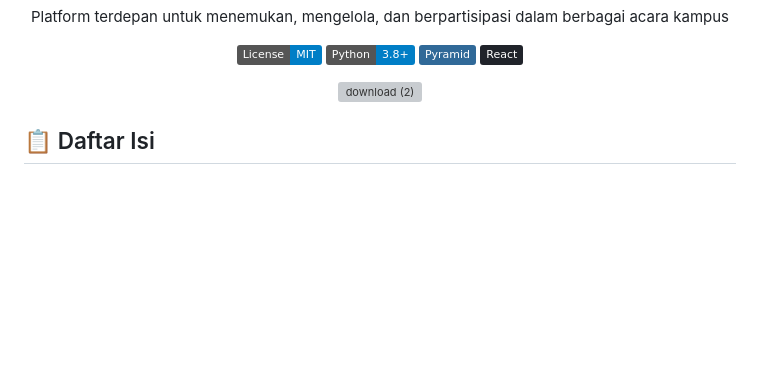
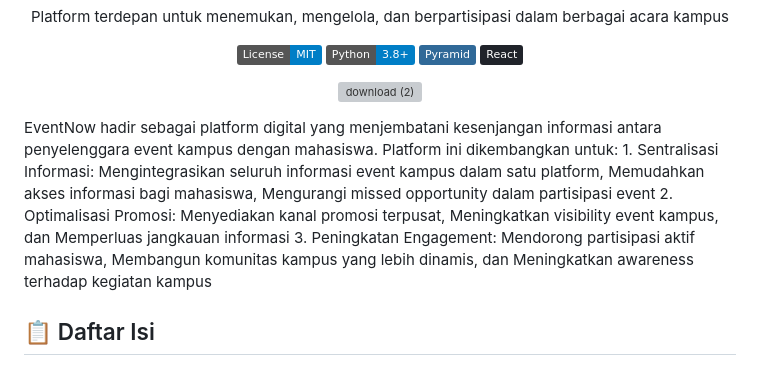
Before and after one commit to han5474ni/EventNow, a Markdown page: readme.md, the part around the change. Rendered like a GitHub page; badges without logos; blank space fills up the shorter version; grey boxes are pictures that could not be loaded.

```diff
--- a/readme.md
+++ b/readme.md
@@ -10,6 +10,11 @@
  ![download (2)](https://github.com/user-attachments/assets/3f66325c-0454-48f8-bd40-135fb4d85637)
 
 </div>
+EventNow hadir sebagai platform digital yang menjembatani kesenjangan informasi antara penyelenggara event kampus dengan mahasiswa. Platform ini dikembangkan untuk:
+1. Sentralisasi Informasi: Mengintegrasikan seluruh informasi event kampus dalam satu platform, Memudahkan akses informasi bagi mahasiswa, Mengurangi missed opportunity dalam partisipasi event
+2. Optimalisasi Promosi: Menyediakan kanal promosi terpusat, Meningkatkan visibility event kampus, dan Memperluas jangkauan informasi
+3. Peningkatan Engagement: Mendorong partisipasi aktif mahasiswa, Membangun komunitas kampus yang lebih dinamis, dan Meningkatkan awareness terhadap kegiatan kampus
+
 
 ## 📋 Daftar Isi
 - [✨ Fitur Unggulan](#-fitur-unggulan)
```
